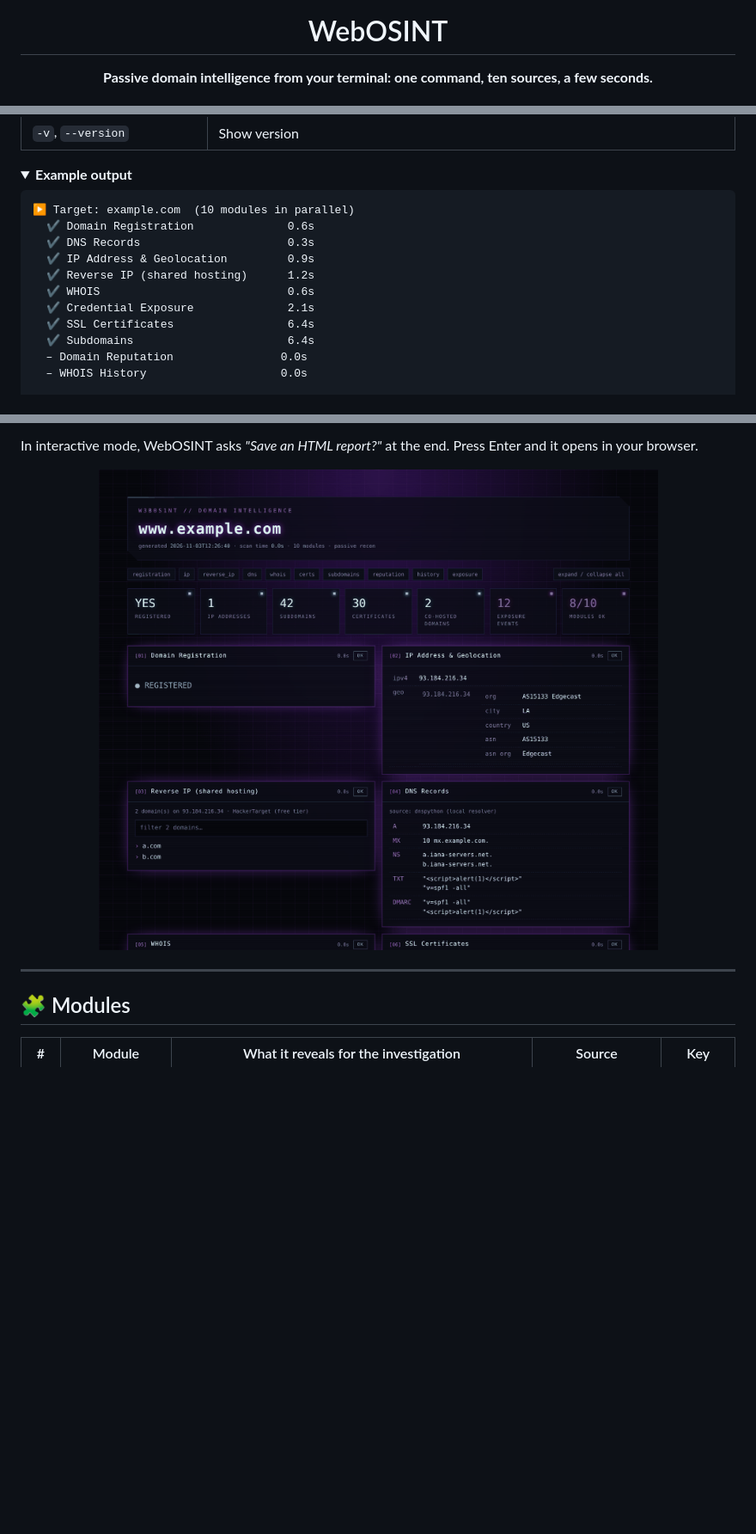
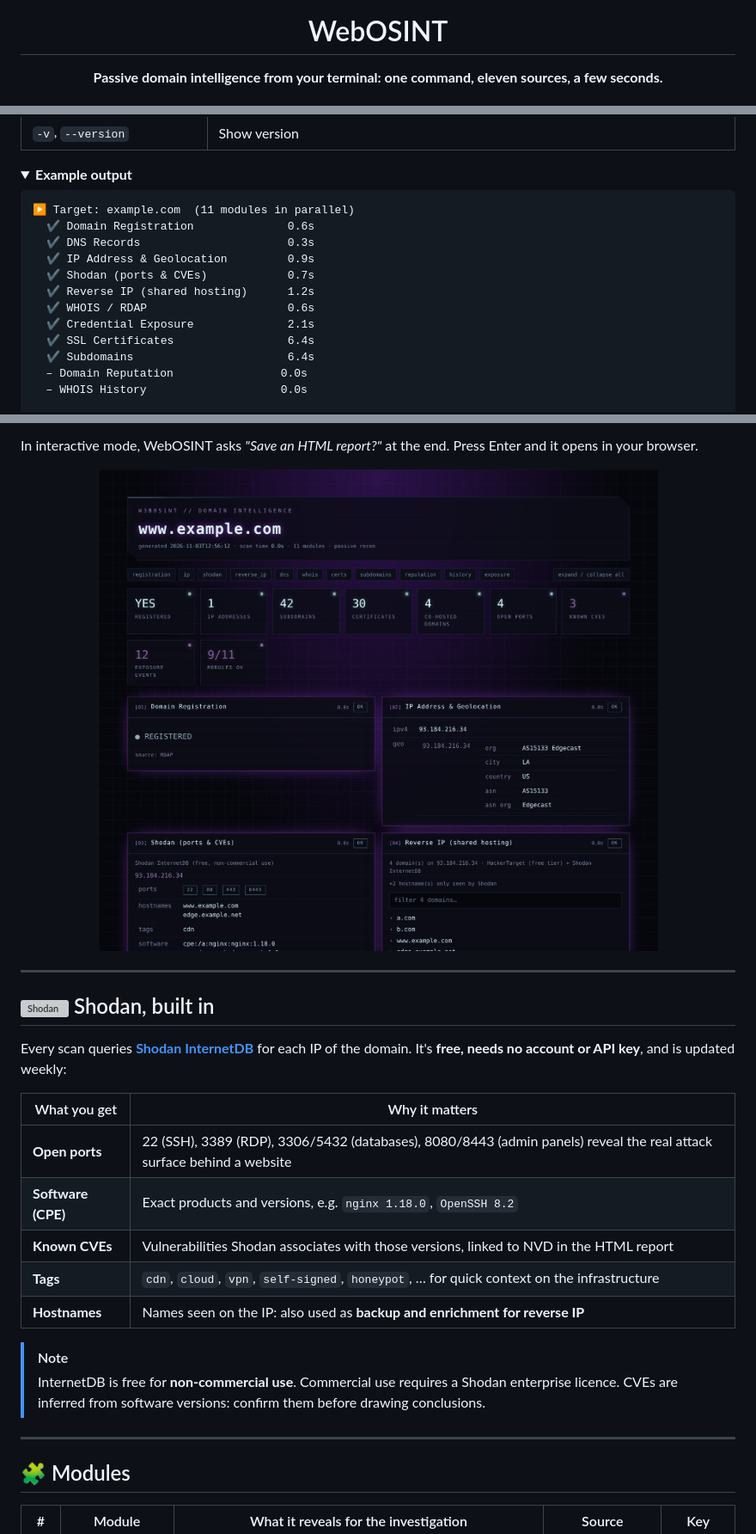
Before and after one commit to C3n7ral051nt4g3ncy/WebOSINT, a Markdown page: README.md, 3 parts joined by grey strips. Shown at 86% size. Drawn GitHub-style; pictures changed too: docs/html-report.png; folded sections open; blank space fills up the shorter version; grey boxes are pictures that could not be loaded.

Commit message:
Add Shodan InternetDB module (ports, CVEs) + reverse IP backup

````diff
--- a/README.md
+++ b/README.md
@@ -4,7 +4,7 @@
 
 # WebOSINT
 
-**Passive domain intelligence from your terminal: one command, ten sources, a few seconds.**
+**Passive domain intelligence from your terminal: one command, eleven sources, a few seconds.**
 
 <img src="https://img.shields.io/badge/version-3.1-purple?style=flat-square"/>
 <img src="https://img.shields.io/badge/python-3.8%2B-purple?style=flat-square&logo=python&logoColor=white"/>
@@ -96,12 +97,13 @@ python3 webosint.py example.com -m subdomains --json | jq -r '.modules.subdomain
 <summary><b>Example output</b></summary>
 
 ```text
-▶ Target: example.com  (10 modules in parallel)
+▶ Target: example.com  (11 modules in parallel)
   ✔ Domain Registration              0.6s
   ✔ DNS Records                      0.3s
   ✔ IP Address & Geolocation         0.9s
+  ✔ Shodan (ports & CVEs)            0.7s
   ✔ Reverse IP (shared hosting)      1.2s
-  ✔ WHOIS                            0.6s
+  ✔ WHOIS / RDAP                     0.6s
   ✔ Credential Exposure              2.1s
   ✔ SSL Certificates                 6.4s
   ✔ Subdomains                       6.4s
@@ -145,6 +147,23 @@ In interactive mode, WebOSINT asks *"Save an HTML report?"* at the end. Press En
 
 ---
 
+## <img src="https://cdn.jsdelivr.net/gh/selfhst/icons/svg/shodan.svg" height="26" alt="Shodan" align="top"> Shodan, built in
+
+Every scan queries **[Shodan InternetDB](https://internetdb.shodan.io/)** for each IP of the domain. It's **free, needs no account or API key**, and is updated weekly:
+
+| What you get | Why it matters |
+|---|---|
+| **Open ports** | 22 (SSH), 3389 (RDP), 3306/5432 (databases), 8080/8443 (admin panels) reveal the real attack surface behind a website |
+| **Software (CPE)** | Exact products and versions, e.g. `nginx 1.18.0`, `OpenSSH 8.2` |
+| **Known CVEs** | Vulnerabilities Shodan associates with those versions, linked to NVD in the HTML report |
+| **Tags** | `cdn`, `cloud`, `vpn`, `self-signed`, `honeypot`, … for quick context on the infrastructure |
+| **Hostnames** | Names seen on the IP: also used as **backup and enrichment for reverse IP** |
+
+> [!NOTE]
+> InternetDB is free for **non-commercial use**. Commercial use requires a Shodan enterprise licence. CVEs are inferred from software versions: confirm them before drawing conclusions.
+
+---
+
 ## 🧩 Modules
 
 | # | Module | What it reveals for the investigation | Source | Key |
````
Also changed, not shown: other parts of README.md (+21 -14 lines), 1 other file.
